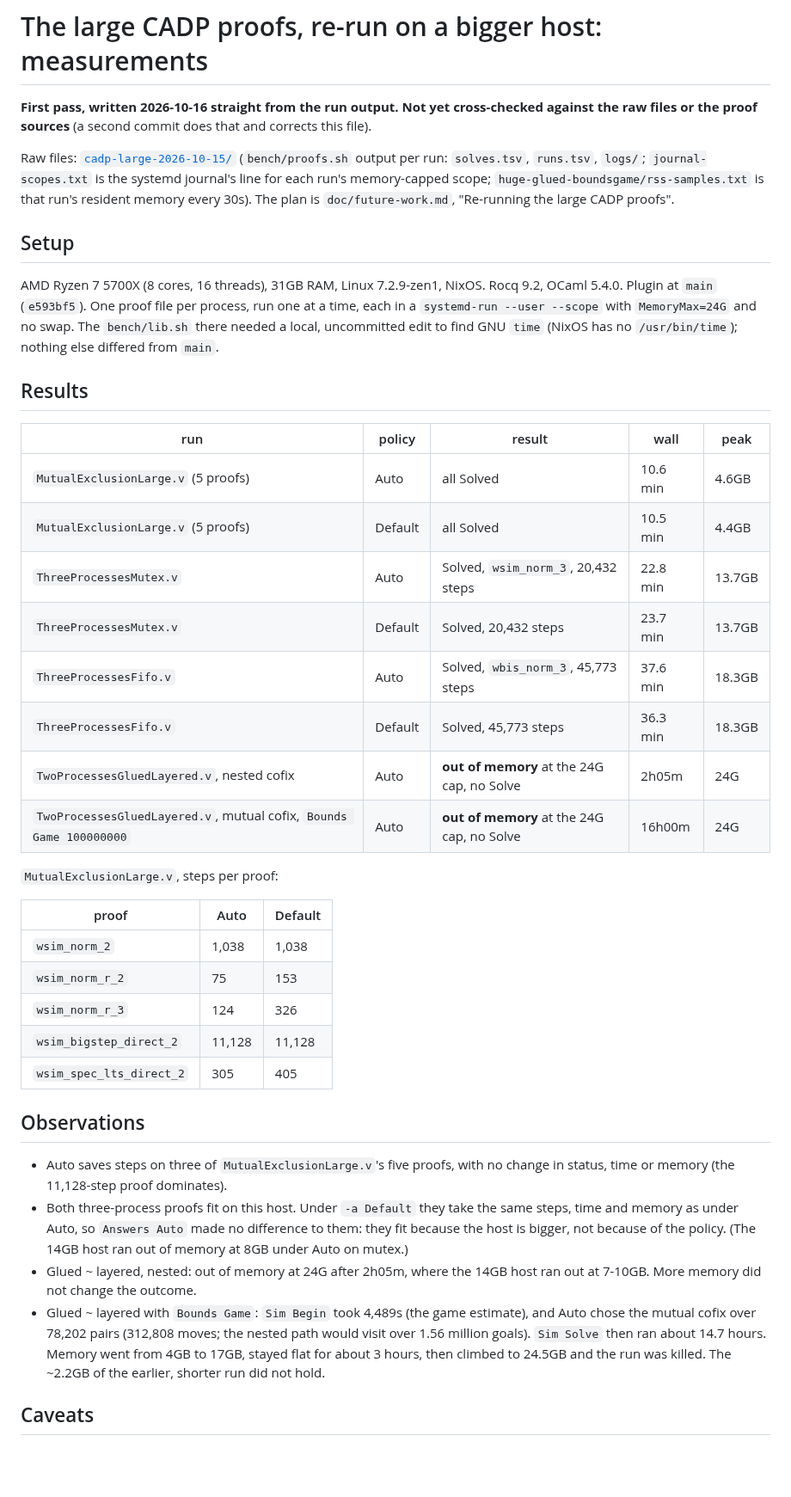
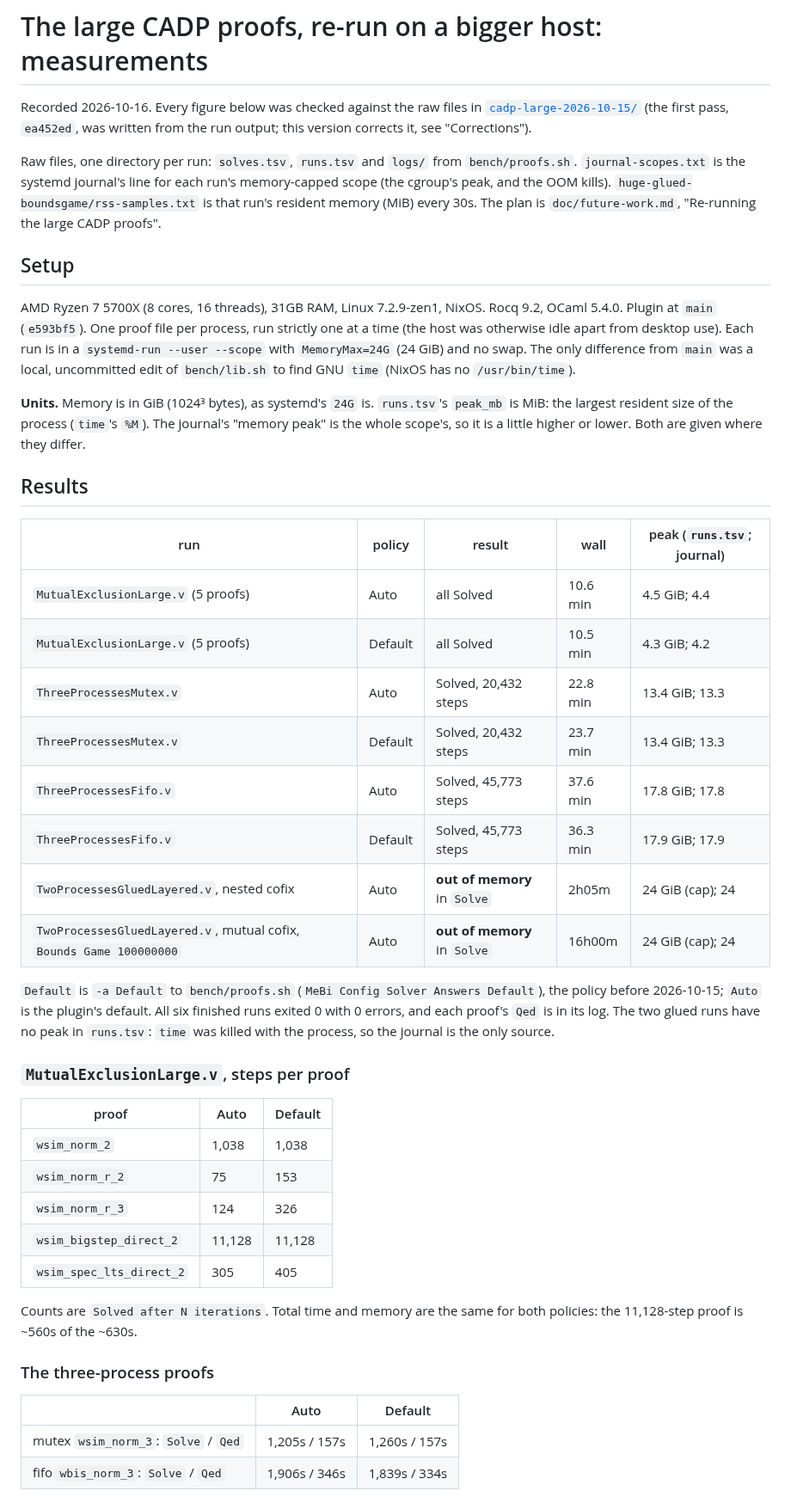
Before and after one commit to dcastrop/mebi_plugin, a Markdown page: doc/measurements/cadp-large.md, the part around one of its changes. Shown at 86% size. Drawn GitHub-style; blank space fills up the shorter version.

```diff
--- a/doc/measurements/cadp-large.md
+++ b/doc/measurements/cadp-large.md
@@ -1,38 +1,52 @@
 # The large CADP proofs, re-run on a bigger host: measurements
 
-**First pass, written 2026-10-16 straight from the run output. Not yet
-cross-checked against the raw files or the proof sources** (a second
-commit does that and corrects this file).
+Recorded 2026-10-16. Every figure below was checked against the raw files
+in [`cadp-large-2026-10-15/`](cadp-large-2026-10-15/) (the first pass,
+`ea452ed`, was written from the run output; this version corrects it, see
+"Corrections").
 
-Raw files: [`cadp-large-2026-10-15/`](cadp-large-2026-10-15/) (`bench/proofs.sh`
-output per run: `solves.tsv`, `runs.tsv`, `logs/`; `journal-scopes.txt` is
-the systemd journal's line for each run's memory-capped scope;
-`huge-glued-boundsgame/rss-samples.txt` is that run's resident memory every
-30s). The plan is `doc/future-work.md`, "Re-running the large CADP proofs".
+Raw files, one directory per run: `solves.tsv`, `runs.tsv` and `logs/` from
+`bench/proofs.sh`. `journal-scopes.txt` is the systemd journal's line for
+each run's memory-capped scope (the cgroup's peak, and the OOM kills).
+`huge-glued-boundsgame/rss-samples.txt` is that run's resident memory
+(MiB) every 30s. The plan is `doc/future-work.md`, "Re-running the large
+CADP proofs".
 
 ## Setup
 
-AMD Ryzen 7 5700X (8 cores, 16 threads), 31GB RAM, Linux 7.2.9-zen1, NixOS.
-Rocq 9.2, OCaml 5.4.0. Plugin at `main` (`e593bf5`). One proof file per
-process, run one at a time, each in a `systemd-run --user --scope` with
-`MemoryMax=24G` and no swap. The `bench/lib.sh` there needed a local,
-uncommitted edit to find GNU `time` (NixOS has no `/usr/bin/time`); nothing
-else differed from `main`.
+AMD Ryzen 7 5700X (8 cores, 16 threads), 31GB RAM, Linux 7.2.9-zen1,
+NixOS. Rocq 9.2, OCaml 5.4.0. Plugin at `main` (`e593bf5`). One proof file
+per process, run strictly one at a time (the host was otherwise idle
+apart from desktop use). Each run is in a
+`systemd-run --user --scope` with `MemoryMax=24G` (24 GiB) and no swap. The
+only difference from `main` was a local, uncommitted edit of
+`bench/lib.sh` to find GNU `time` (NixOS has no `/usr/bin/time`).
+
+**Units.** Memory is in GiB (1024³ bytes), as systemd's `24G` is.
+`runs.tsv`'s `peak_mb` is MiB: the largest resident size of the process
+(`time`'s `%M`). The journal's "memory peak" is the whole scope's, so it is
+a little higher or lower. Both are given where they differ.
 
 ## Results
 
-| run | policy | result | wall | peak |
+| run | policy | result | wall | peak (`runs.tsv`; journal) |
 |---|---|---|---|---|
-| `MutualExclusionLarge.v` (5 proofs) | Auto | all Solved | 10.6 min | 4.6GB |
-| `MutualExclusionLarge.v` (5 proofs) | Default | all Solved | 10.5 min | 4.4GB |
-| `ThreeProcessesMutex.v` | Auto | Solved, `wsim_norm_3`, 20,432 steps | 22.8 min | 13.7GB |
-| `ThreeProcessesMutex.v` | Default | Solved, 20,432 steps | 23.7 min | 13.7GB |
-| `ThreeProcessesFifo.v` | Auto | Solved, `wbis_norm_3`, 45,773 steps | 37.6 min | 18.3GB |
-| `ThreeProcessesFifo.v` | Default | Solved, 45,773 steps | 36.3 min | 18.3GB |
-| `TwoProcessesGluedLayered.v`, nested cofix | Auto | **out of memory** at the 24G cap, no Solve | 2h05m | 24G |
-| `TwoProcessesGluedLayered.v`, mutual cofix, `Bounds Game 100000000` | Auto | **out of memory** at the 24G cap, no Solve | 16h00m | 24G |
+| `MutualExclusionLarge.v` (5 proofs) | Auto | all Solved | 10.6 min | 4.5 GiB; 4.4 |
+| `MutualExclusionLarge.v` (5 proofs) | Default | all Solved | 10.5 min | 4.3 GiB; 4.2 |
+| `ThreeProcessesMutex.v` | Auto | Solved, 20,432 steps | 22.8 min | 13.4 GiB; 13.3 |
+| `ThreeProcessesMutex.v` | Default | Solved, 20,432 steps | 23.7 min | 13.4 GiB; 13.3 |
+| `ThreeProcessesFifo.v` | Auto | Solved, 45,773 steps | 37.6 min | 17.8 GiB; 17.8 |
+| `ThreeProcessesFifo.v` | Default | Solved, 45,773 steps | 36.3 min | 17.9 GiB; 17.9 |
+| `TwoProcessesGluedLayered.v`, nested cofix | Auto | **out of memory** in `Solve` | 2h05m | 24 GiB (cap); 24 |
+| `TwoProcessesGluedLayered.v`, mutual cofix, `Bounds Game 100000000` | Auto | **out of memory** in `Solve` | 16h00m | 24 GiB (cap); 24 |
 
-`MutualExclusionLarge.v`, steps per proof:
+`Default` is `-a Default` to `bench/proofs.sh` (`MeBi Config Solver Answers
+Default`), the policy before 2026-10-15; `Auto` is the plugin's default.
+All six finished runs exited 0 with 0 errors, and each proof's `Qed` is in
+its log. The two glued runs have no peak in `runs.tsv`: `time` was killed
+with the process, so the journal is the only source.
+
+### `MutualExclusionLarge.v`, steps per proof
 
 | proof | Auto | Default |
 |---|---|---|
@@ -42,22 +56,13 @@ else differed from `main`.
 | `wsim_bigstep_direct_2` | 11,128 | 11,128 |
 | `wsim_spec_lts_direct_2` | 305 | 405 |
 
-## Observations
+Counts are `Solved after N iterations`. Total time and memory are the same
+for both policies: the 11,128-step proof is ~560s of the ~630s.
 
-- Auto saves steps on three of `MutualExclusionLarge.v`'s five proofs, with
-  no change in status, time or memory (the 11,128-step proof dominates).
-- Both three-process proofs fit on this host. Under `-a Default` they take
-  the same steps, time and memory as under Auto, so `Answers Auto` made no
-  difference to them: they fit because the host is bigger, not because of
-  the policy. (The 14GB host ran out of memory at 8GB under Auto on mutex.)
-- Glued ~ layered, nested: out of memory at 24G after 2h05m, where the
-  14GB host ran out at 7-10GB. More memory did not change the outcome.
-- Glued ~ layered with `Bounds Game`: `Sim Begin` took 4,489s (the game
-  estimate), and Auto chose the mutual cofix over 78,202 pairs (312,808
-  moves; the nested path would visit over 1.56 million goals). `Sim Solve`
-  then ran about 14.7 hours. Memory went from 4GB to 17GB, stayed flat for
-  about 3 hours, then climbed to 24.5GB and the run was killed. The ~2.2GB
-  of the earlier, shorter run did not hold.
+### The three-process proofs
 
-## Caveats
+| | Auto | Default |
+|---|---|---|
+| mutex `wsim_norm_3`: `Solve` / `Qed` | 1,205s / 157s | 1,260s / 157s |
+| fifo `wbis_norm_3`: `Solve` / `Qed` | 1,906s / 346s | 1,839s / 334s |
 
```
Also changed, not shown: other parts of doc/measurements/cadp-large.md (+87 -6 lines).
